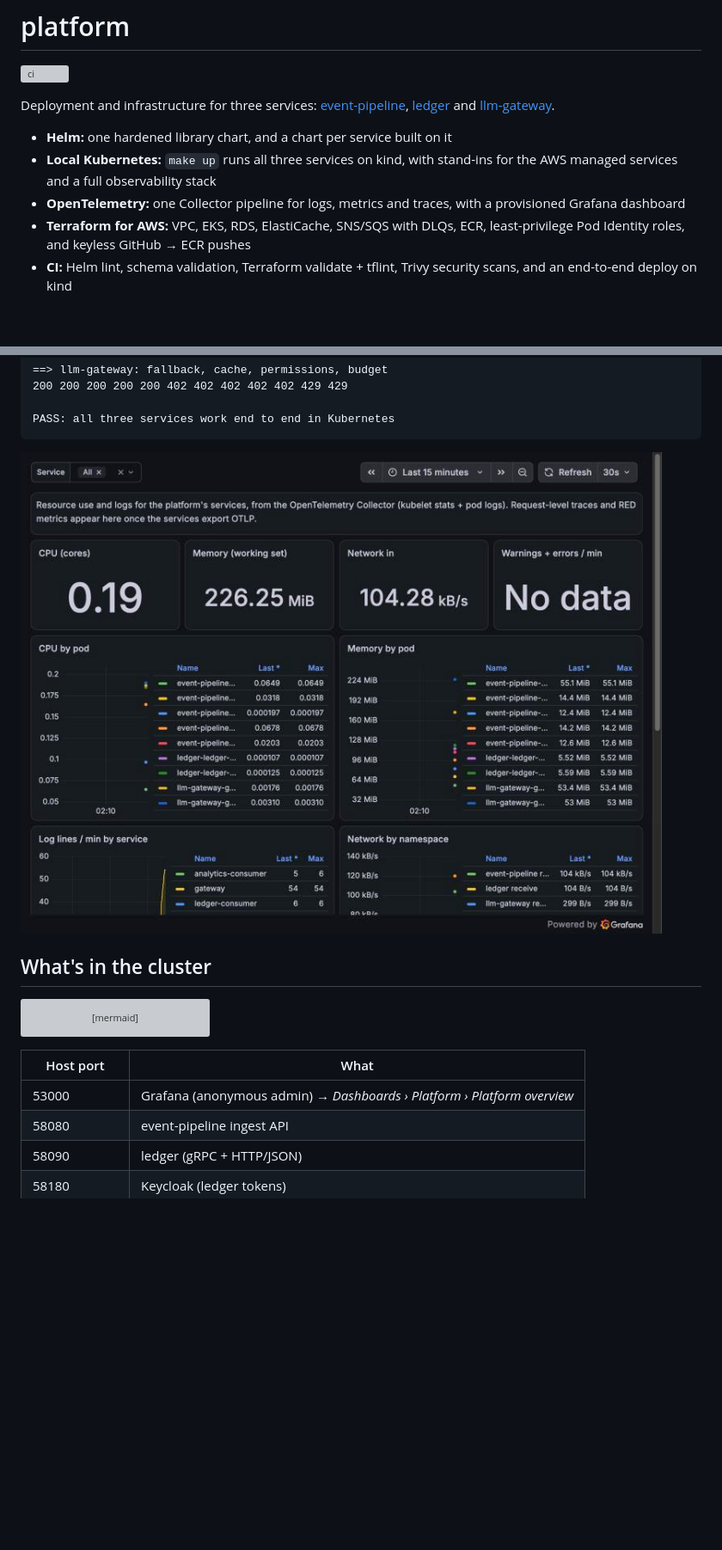
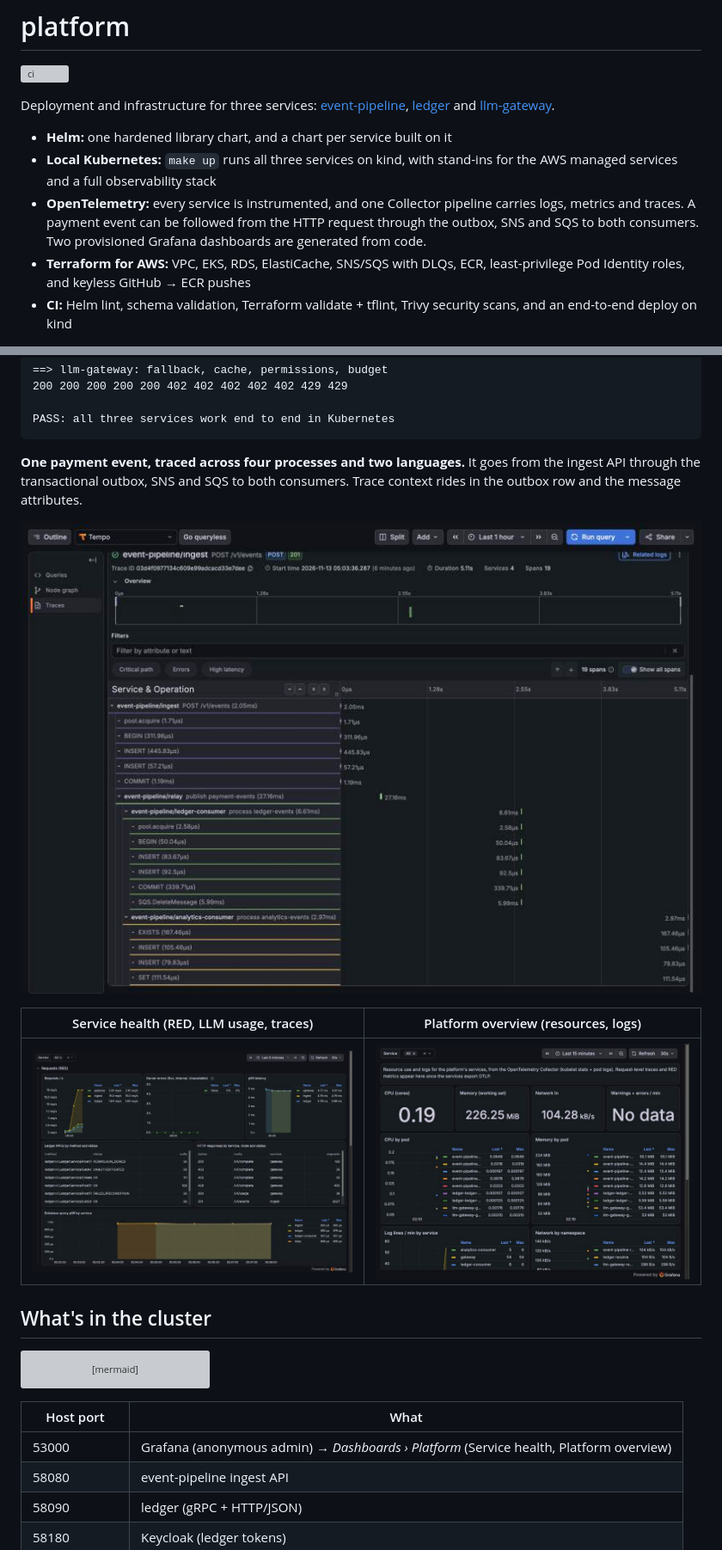
Before and after one commit to learnercys/platform, a Markdown page: README.md, 2 parts joined by grey strips. Shown at 86% size. Drawn GitHub-style; pictures changed too: docs/grafana-service-health.jpg (added), docs/trace-payment-event.jpg (added); blank space fills up the shorter version; grey boxes are pictures that could not be loaded.

````diff
--- a/README.md
+++ b/README.md
@@ -10,8 +10,10 @@ Deployment and infrastructure for three services:
 - **Helm:** one hardened library chart, and a chart per service built on it
 - **Local Kubernetes:** `make up` runs all three services on kind, with
   stand-ins for the AWS managed services and a full observability stack
-- **OpenTelemetry:** one Collector pipeline for logs, metrics and traces, with
-  a provisioned Grafana dashboard
+- **OpenTelemetry:** every service is instrumented, and one Collector
+  pipeline carries logs, metrics and traces. A payment event can be followed
+  from the HTTP request through the outbox, SNS and SQS to both consumers.
+  Two provisioned Grafana dashboards are generated from code.
 - **Terraform for AWS:** VPC, EKS, RDS, ElastiCache, SNS/SQS with DLQs, ECR,
   least-privilege Pod Identity roles, and keyless GitHub → ECR pushes
 - **CI:** Helm lint, schema validation, Terraform validate + tflint, Trivy
@@ -35,7 +37,15 @@ PASS: every event was applied exactly once by every consumer
 PASS: all three services work end to end in Kubernetes
 ```
 
-![Grafana: Platform overview](docs/grafana-platform-overview.jpg)
+**One payment event, traced across four processes and two languages.** It
+goes from the ingest API through the transactional outbox, SNS and SQS to both
+consumers. Trace context rides in the outbox row and the message attributes.
+
+![Trace of one payment event in Grafana Tempo](docs/trace-payment-event.jpg)
+
+| Service health (RED, LLM usage, traces) | Platform overview (resources, logs) |
+|---|---|
+| ![Service health](docs/grafana-service-health.jpg) | ![Platform overview](docs/grafana-platform-overview.jpg) |
 
 ## What's in the cluster
 
@@ -71,7 +81,7 @@ flowchart TB
 
 | Host port | What |
 |---|---|
-| 53000 | Grafana (anonymous admin) → *Dashboards › Platform › Platform overview* |
+| 53000 | Grafana (anonymous admin) → *Dashboards › Platform* (Service health, Platform overview) |
 | 58080 | event-pipeline ingest API |
 | 58090 | ledger (gRPC + HTTP/JSON) |
 | 58180 | Keycloak (ledger tokens) |
````
Also changed, not shown: other parts of README.md (+3 -8 lines), docs/adr/0003-observability-pipeline.md (+44 -6 lines), 6 other files.
